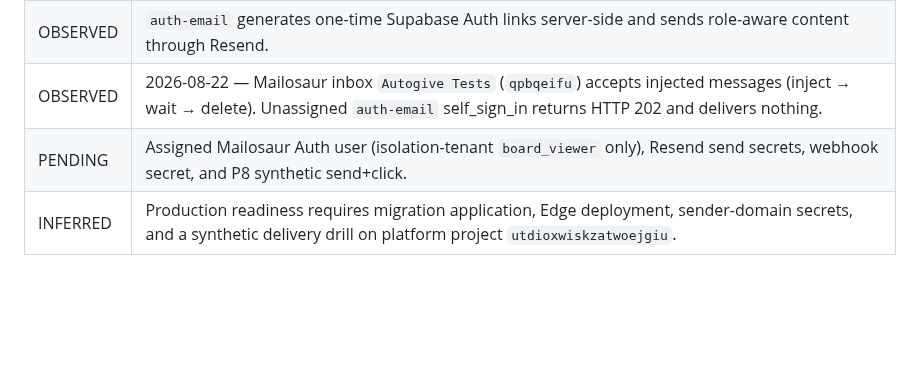
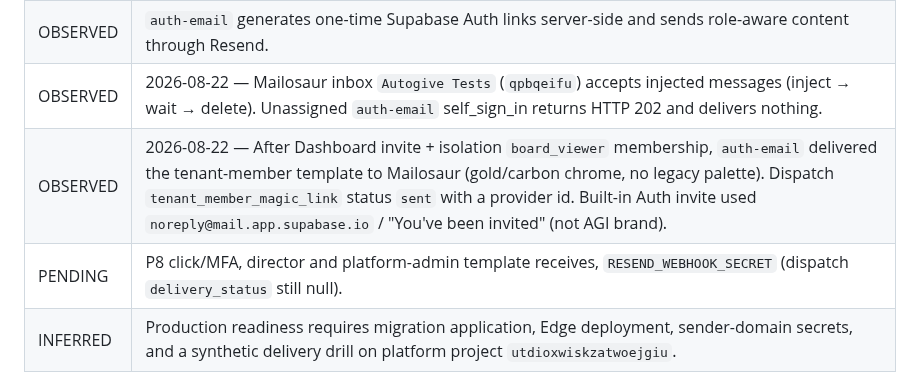
Before and after one commit to Autonomous-Giving-Incorporated/Portfolio-Signals, a Markdown page: docs/AUTH-ROLES-AND-EMAILS.md, the part around the change. Rendered like a GitHub page; blank space fills up the shorter version.

Commit message:
docs: record Mailosaur tenant-member magic-link delivery
Assigned isolation board_viewer received the branded auth-email
template. Dispatch status sent with a provider id. Click/MFA and
webhook delivery status remain pending.

Co-authored-by: Daniel Meyer <scrimshawlife@gmail.com>

```diff
--- a/docs/AUTH-ROLES-AND-EMAILS.md
+++ b/docs/AUTH-ROLES-AND-EMAILS.md
@@ -13,7 +13,8 @@ This specification defines authentication and tenant-scoped infrastructure acces
 | OBSERVED | Delegate migrations add invitation, scoped delegation, and email-dispatch records with RLS and audited security-definer functions. |
 | OBSERVED | `auth-email` generates one-time Supabase Auth links server-side and sends role-aware content through Resend. |
 | OBSERVED | 2026-08-22 — Mailosaur inbox `Autogive Tests` (`qpbqeifu`) accepts injected messages (inject → wait → delete). Unassigned `auth-email` self_sign_in returns HTTP 202 and delivers nothing. |
-| PENDING | Assigned Mailosaur Auth user (isolation-tenant `board_viewer` only), Resend send secrets, webhook secret, and P8 synthetic send+click. |
+| OBSERVED | 2026-08-22 — After Dashboard invite + isolation `board_viewer` membership, `auth-email` delivered the tenant-member template to Mailosaur (gold/carbon chrome, no legacy palette). Dispatch `tenant_member_magic_link` status `sent` with a provider id. Built-in Auth invite used `noreply@mail.app.supabase.io` / "You've been invited" (not AGI brand). |
+| PENDING | P8 click/MFA, director and platform-admin template receives, `RESEND_WEBHOOK_SECRET` (dispatch `delivery_status` still null). |
 | INFERRED | Production readiness requires migration application, Edge deployment, sender-domain secrets, and a synthetic delivery drill on platform project `utdioxwiskzatwoejgiu`. |
 
 ## Role contract
```
Also changed, not shown: docs/CURRENT-STATE.md (+1 -0 lines), 1 other file.
